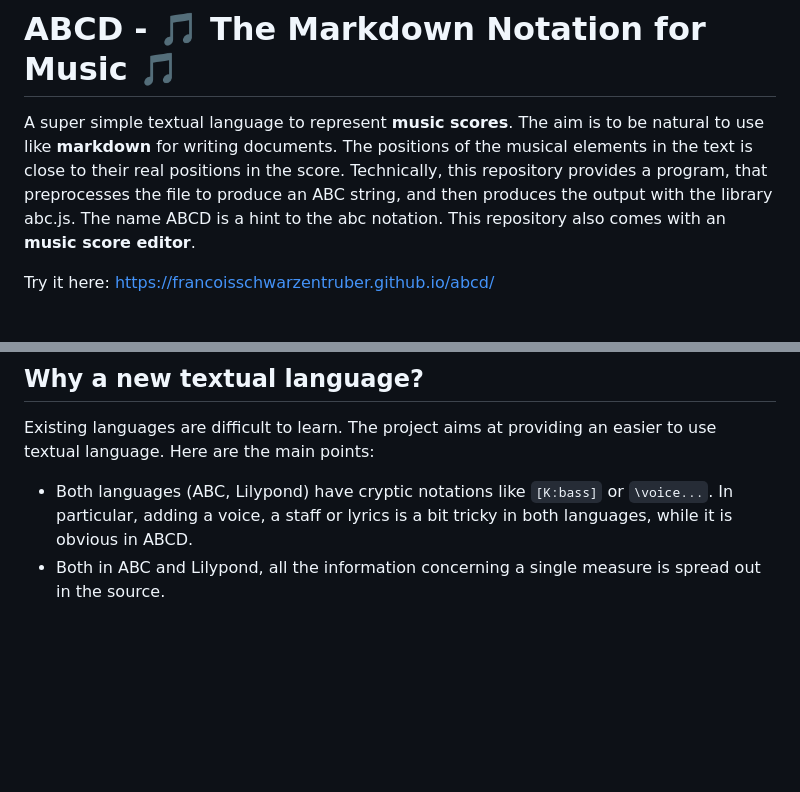
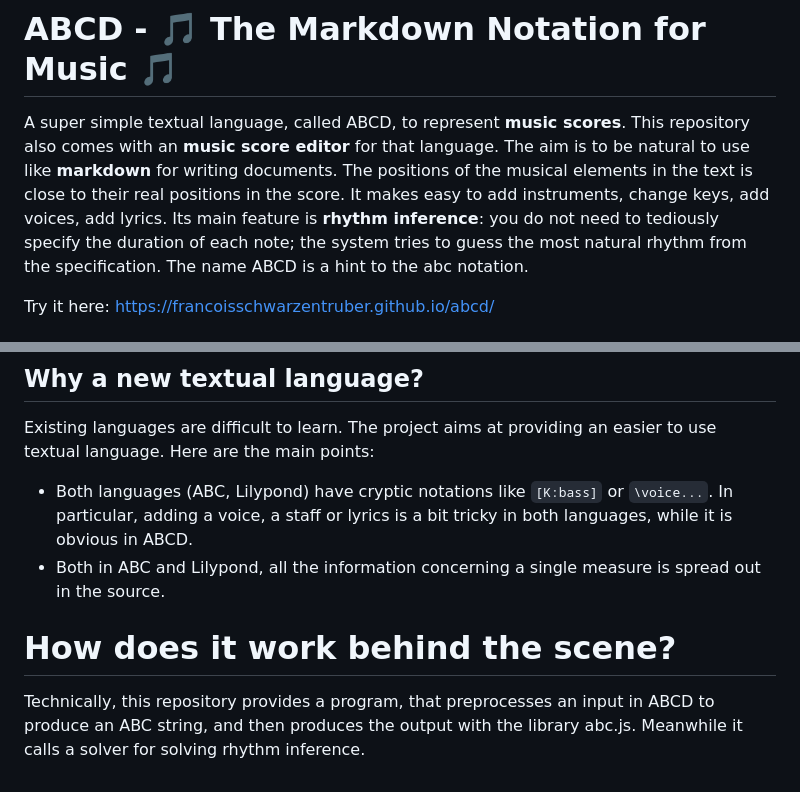
Before and after one commit to francoisschwarzentruber/abcd, a Markdown page: README.md, 2 parts joined by grey strips. Drawn GitHub-style; blank space fills up the shorter version.

```diff
--- a/README.md
+++ b/README.md
@@ -1,6 +1,8 @@
 # ABCD - 🎵 The Markdown Notation for Music 🎵
 
-A super simple textual language to represent **music scores**. The aim is to be natural to use like **markdown** for writing documents. The positions of the musical elements in the text is close to their real positions in the score. Technically, this repository provides a program, that preprocesses the file to produce an ABC string, and then produces the output with the library abc.js.  The name ABCD is a hint to the abc notation. This repository also comes with an **music score editor**.
+A super simple textual language, called ABCD, to represent **music scores**. This repository also comes with an **music score editor** for that language. The aim is to be natural to use like **markdown** for writing documents. The positions of the musical elements in the text is close to their real positions in the score. It makes easy to add instruments, change keys, add voices, add lyrics. Its main feature is **rhythm inference**: you do not need to tediously specify the duration of each note; the system tries to guess the most natural rhythm from the specification.  The name ABCD is a hint to the abc notation.
+
+
 
 Try it here: https://francoisschwarzentruber.github.io/abcd/
 
@@ -75,3 +77,7 @@ The only thing to learn with a textual language is the language. Everyone knows
 Existing languages are difficult to learn. The project aims at providing an easier to use textual language. Here are the main points:
 - Both languages (ABC, Lilypond) have cryptic notations like `[K:bass]` or `\voice...`. In particular, adding a voice, a staff or lyrics is a bit tricky in both languages, while it is obvious in ABCD.
 - Both in ABC and Lilypond, all the information concerning a single measure is spread out in the source.
+
+
+# How does it work behind the scene?
+Technically, this repository provides a program, that preprocesses an input in ABCD to produce an ABC string, and then produces the output with the library abc.js. Meanwhile it calls a solver for solving rhythm inference.
```
